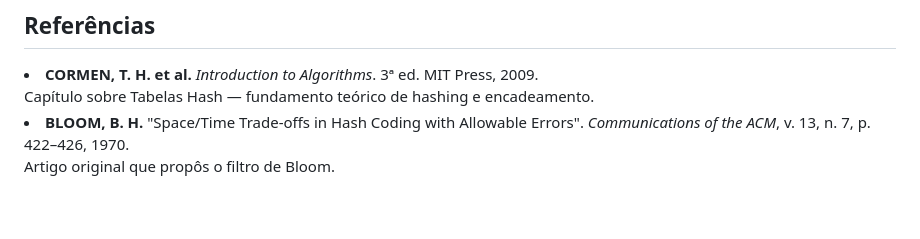
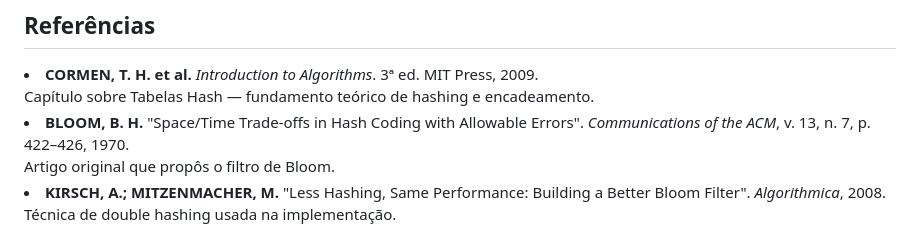
Before and after one commit to Davi-index/ED2_Tabela_Hash, a Markdown page: README.md, the part around the change. Rendered like a GitHub page; blank space fills up the shorter version.

Commit message:
Adição de referências sobre tabela hash e double hashing na documentação

```diff
--- a/README.md
+++ b/README.md
@@ -101,3 +101,7 @@ Regras:
       <em>Communications of the ACM</em>, v. 13, n. 7, p. 422–426, 1970.
       <br><span style="color:var(--cinza);">Artigo original que propôs o filtro de Bloom.</span>
 <li>
+<strong>KIRSCH, A.; MITZENMACHER, M.</strong>
+      "Less Hashing, Same Performance: Building a Better Bloom Filter".
+      <em>Algorithmica</em>, 2008.
+      <br><span style="color:var(--cinza);">Técnica de double hashing usada na implementação.</span>
```
